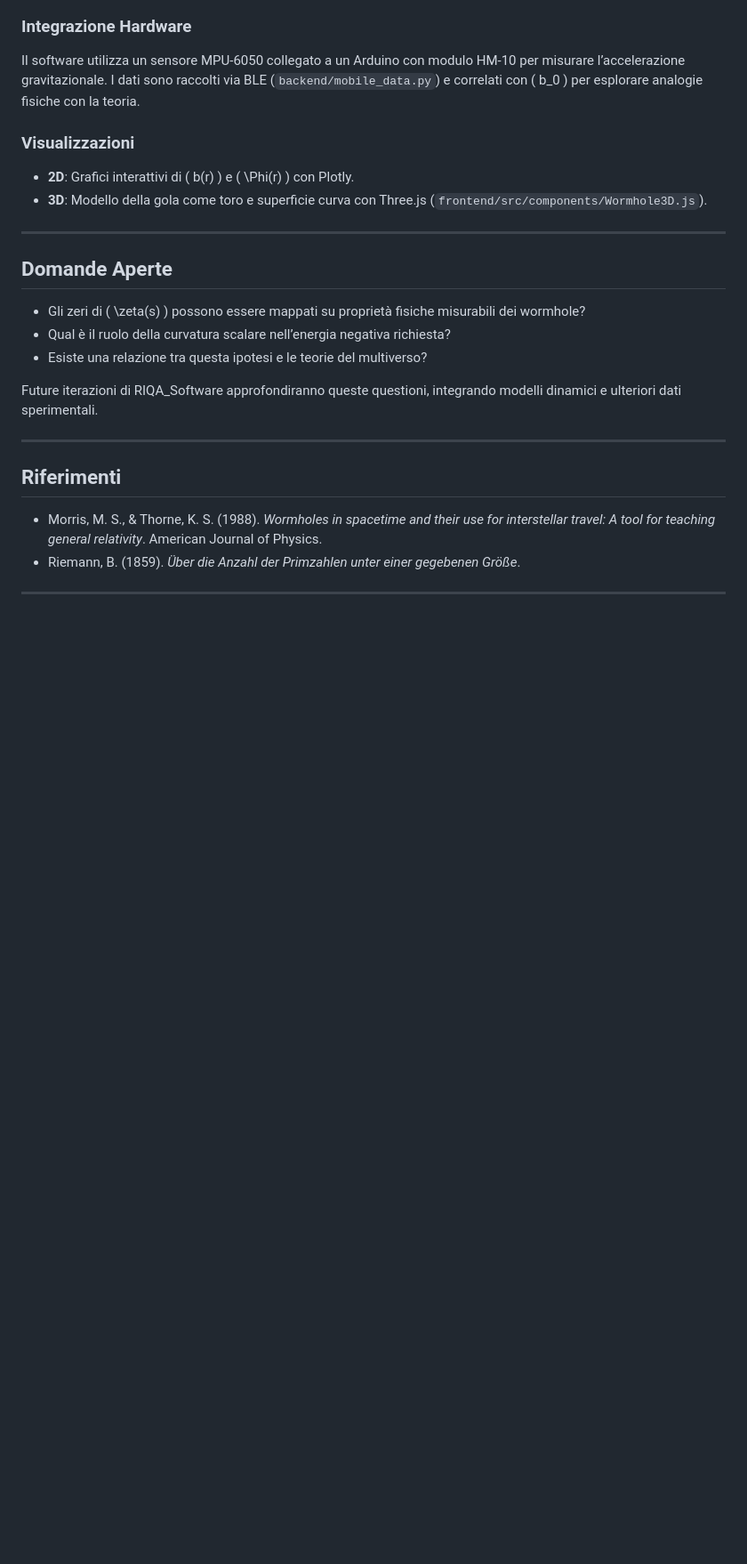
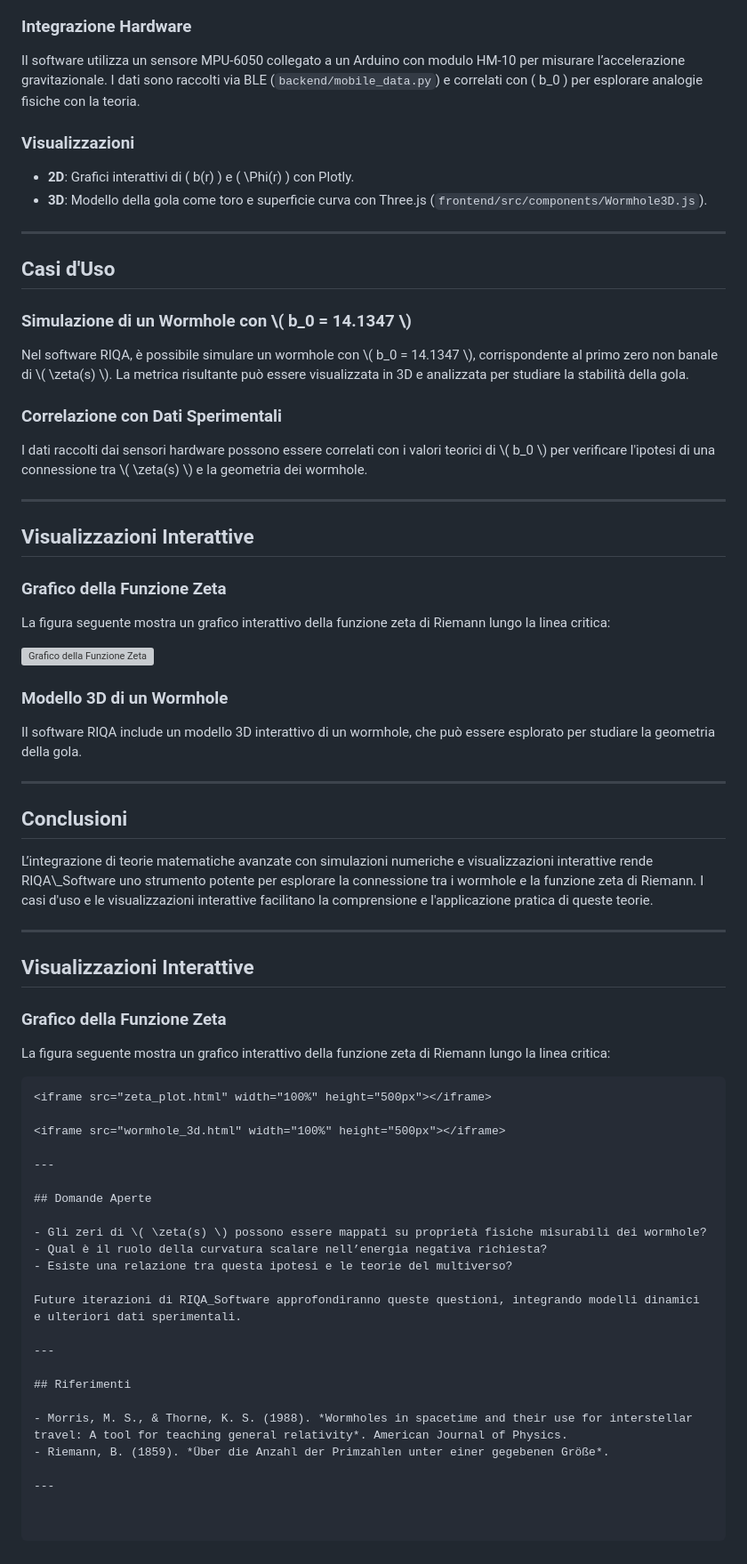
Before and after one commit to TeknologyGroup/RIQA_Software, a Markdown page: docs/wormhole_zeta.md, the part around the change. Shown: that part at 89% size. GitHub-like rendering; blank space fills up the shorter version; grey boxes are pictures that could not be loaded.

````diff
--- a/docs/wormhole_zeta.md
+++ b/docs/wormhole_zeta.md
@@ -84,6 +84,46 @@ Il software utilizza un sensore MPU-6050 collegato a un Arduino con modulo HM-10
 
 ---
 
+## Casi d'Uso
+
+### Simulazione di un Wormhole con \\( b_0 = 14.1347 \\)
+Nel software RIQA, è possibile simulare un wormhole con \\( b_0 = 14.1347 \\), corrispondente al primo zero non banale di \\( \\zeta(s) \\). La metrica risultante può essere visualizzata in 3D e analizzata per studiare la stabilità della gola.
+
+### Correlazione con Dati Sperimentali
+I dati raccolti dai sensori hardware possono essere correlati con i valori teorici di \\( b_0 \\) per verificare l'ipotesi di una connessione tra \\( \\zeta(s) \\) e la geometria dei wormhole.
+
+---
+
+## Visualizzazioni Interattive
+
+### Grafico della Funzione Zeta
+La figura seguente mostra un grafico interattivo della funzione zeta di Riemann lungo la linea critica:
+
+![Grafico della Funzione Zeta](zeta_plot.png)
+
+### Modello 3D di un Wormhole
+Il software RIQA include un modello 3D interattivo di un wormhole, che può essere esplorato per studiare la geometria della gola.
+
+---
+
+## Conclusioni
+
+L’integrazione di teorie matematiche avanzate con simulazioni numeriche e visualizzazioni interattive rende RIQA\\_Software uno strumento potente per esplorare la connessione tra i wormhole e la funzione zeta di Riemann. I casi d'uso e le visualizzazioni interattive facilitano la comprensione e l'applicazione pratica di queste teorie.
+
+---
+
+## Visualizzazioni Interattive
+
+### Grafico della Funzione Zeta
+La figura seguente mostra un grafico interattivo della funzione zeta di Riemann lungo la linea critica:
+
+```html
+<iframe src="zeta_plot.html" width="100%" height="500px"></iframe>
+
+<iframe src="wormhole_3d.html" width="100%" height="500px"></iframe>
+
+---
+
 ## Domande Aperte
 
 - Gli zeri di \( \zeta(s) \) possono essere mappati su proprietà fisiche misurabili dei wormhole?
````
